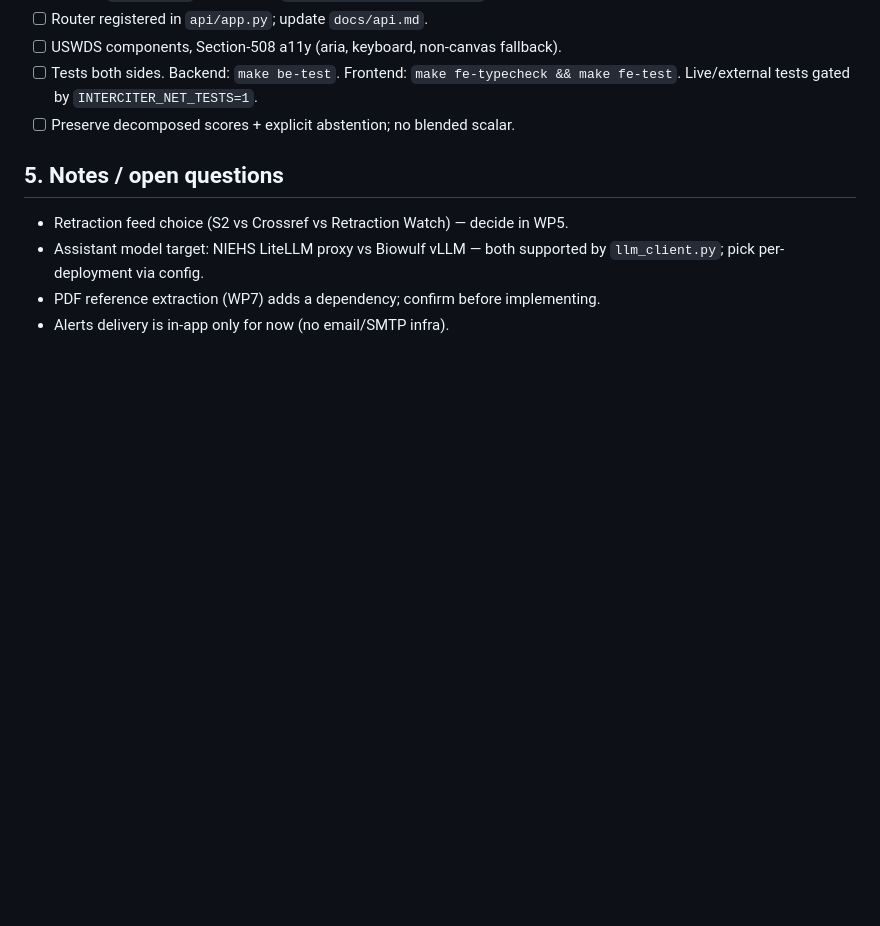
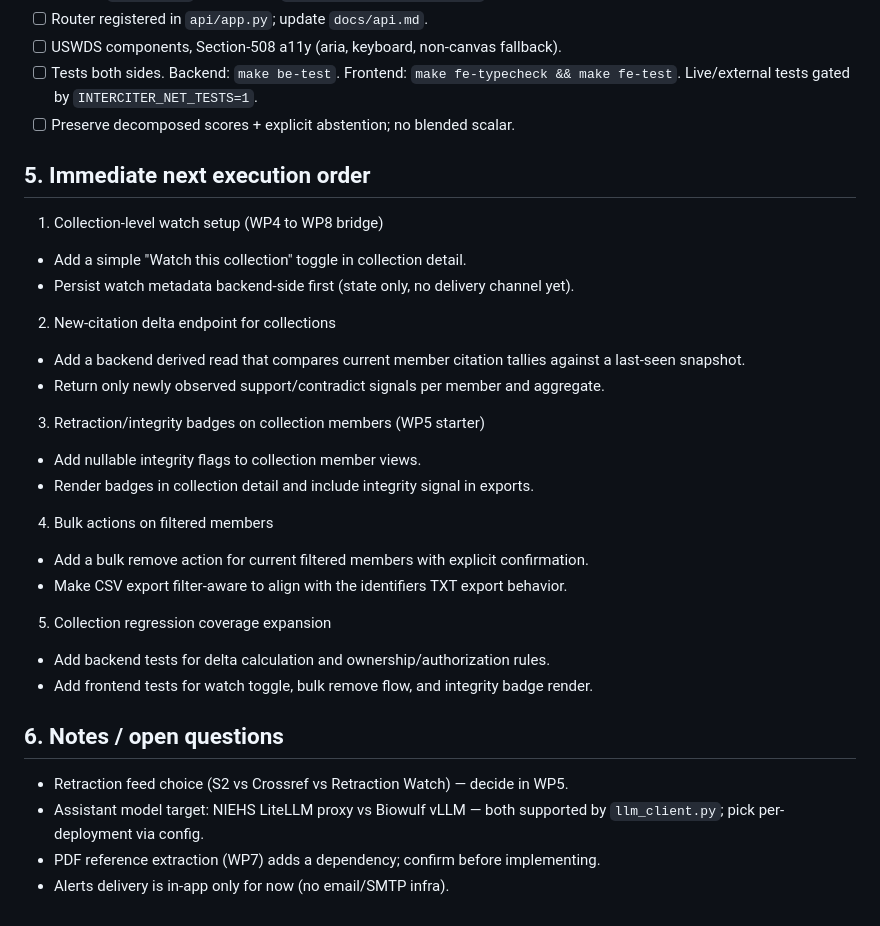
Before and after one commit to treysaddler/InterCiter, a Markdown page: plans/scite-feature-parity.md, the part around the change. Drawn GitHub-style; blank space fills up the shorter version.

Commit message:
docs(parity): add prioritized next execution order

```diff
--- a/plans/scite-feature-parity.md
+++ b/plans/scite-feature-parity.md
@@ -329,7 +329,30 @@ Deps: WP4.
       make fe-test`. Live/external tests gated by `INTERCITER_NET_TESTS=1`.
 - [ ] Preserve decomposed scores + explicit abstention; no blended scalar.
 
-## 5. Notes / open questions
+## 5. Immediate next execution order
+
+1. Collection-level watch setup (WP4 to WP8 bridge)
+- Add a simple "Watch this collection" toggle in collection detail.
+- Persist watch metadata backend-side first (state only, no delivery channel yet).
+
+2. New-citation delta endpoint for collections
+- Add a backend derived read that compares current member citation tallies against
+  a last-seen snapshot.
+- Return only newly observed support/contradict signals per member and aggregate.
+
+3. Retraction/integrity badges on collection members (WP5 starter)
+- Add nullable integrity flags to collection member views.
+- Render badges in collection detail and include integrity signal in exports.
+
+4. Bulk actions on filtered members
+- Add a bulk remove action for current filtered members with explicit confirmation.
+- Make CSV export filter-aware to align with the identifiers TXT export behavior.
+
+5. Collection regression coverage expansion
+- Add backend tests for delta calculation and ownership/authorization rules.
+- Add frontend tests for watch toggle, bulk remove flow, and integrity badge render.
+
+## 6. Notes / open questions
 - Retraction feed choice (S2 vs Crossref vs Retraction Watch) — decide in WP5.
 - Assistant model target: NIEHS LiteLLM proxy vs Biowulf vLLM — both supported by
   `llm_client.py`; pick per-deployment via config.
```
